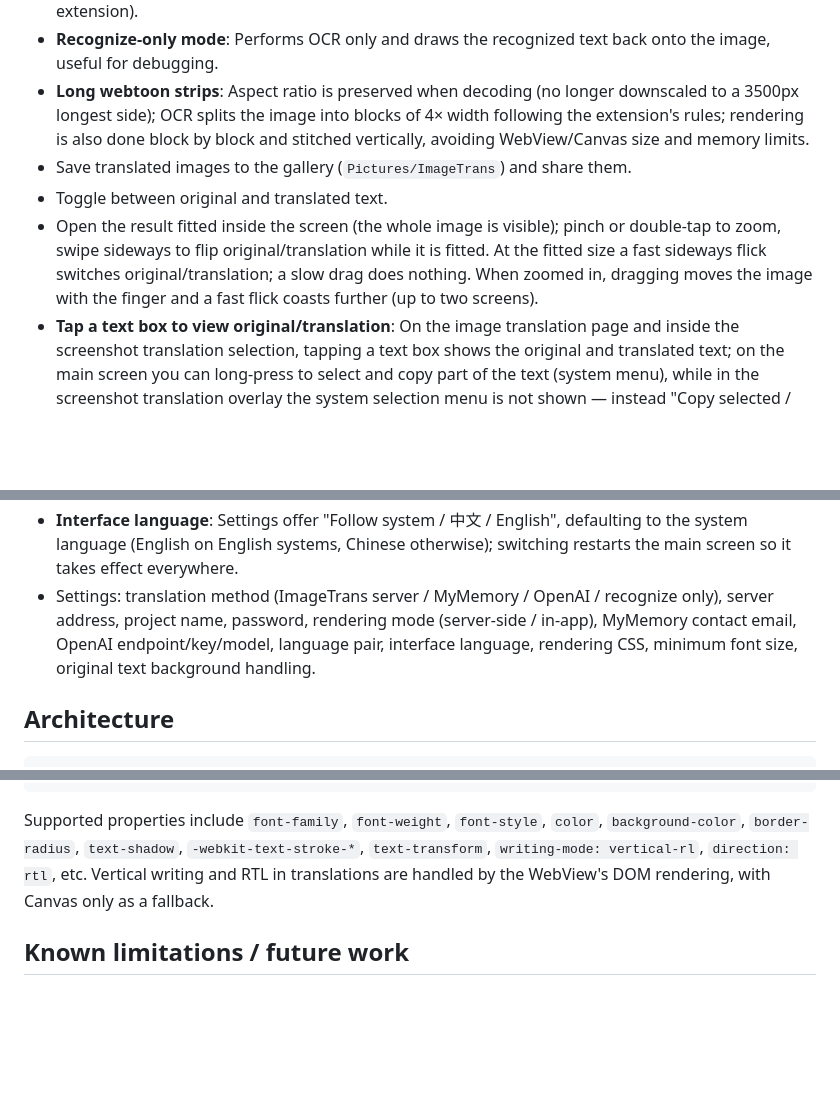
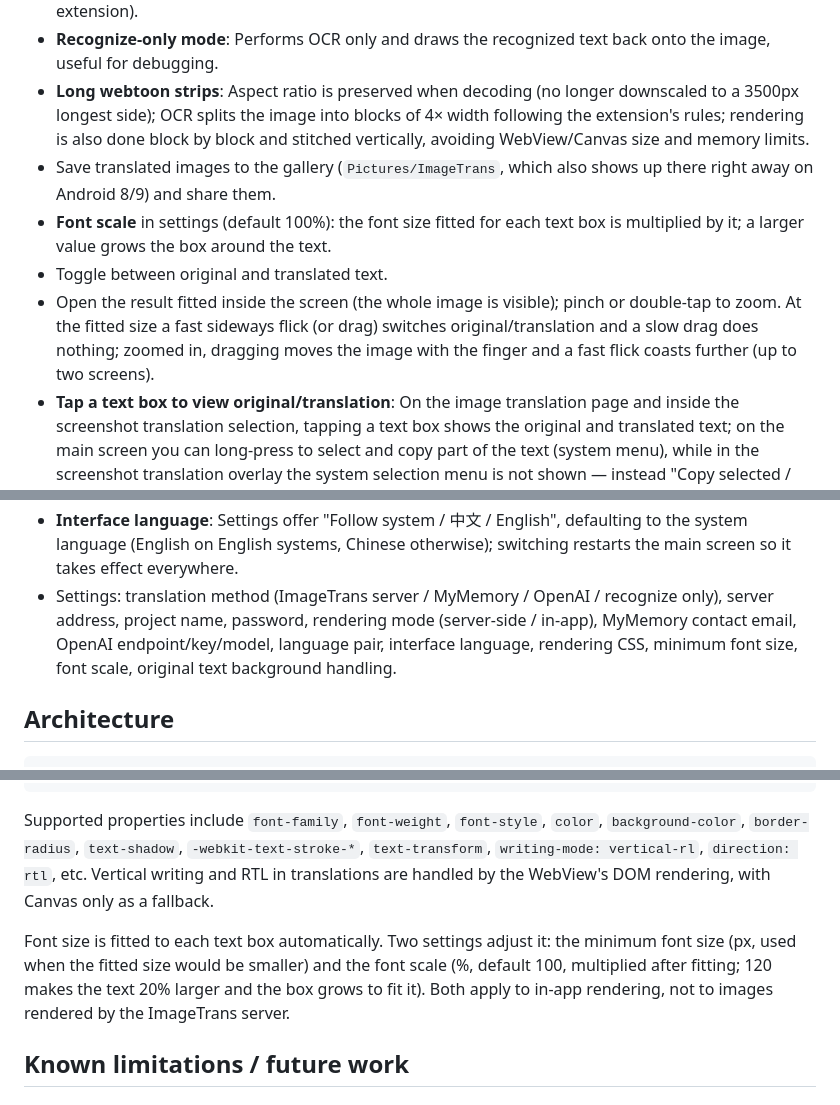
Before and after one commit to xulihang/ImageTrans-Android, a Markdown page: README.md, 3 parts joined by grey strips. Drawn GitHub-style; blank space fills up the shorter version.

```diff
--- a/README.md
+++ b/README.md
@@ -20,16 +20,17 @@ Requires Android 8.0 (API 26) or later; the native libraries are arm64-v8a only.
 - **Local OCR + MyMemory (free)**: No API key needed; uses the public MyMemory translation API. Long paragraphs are automatically split into requests under 500 bytes to comply with the API limits; a built-in contact email is used by default (quota of about 50,000 characters/day), and you can enter your own email in settings. You are notified when the quota is exhausted. With source language "Auto", Japanese is assumed; with target language "Auto", English is assumed (same as the browser extension).
 - **Recognize-only mode**: Performs OCR only and draws the recognized text back onto the image, useful for debugging.
 - **Long webtoon strips**: Aspect ratio is preserved when decoding (no longer downscaled to a 3500px longest side); OCR splits the image into blocks of 4× width following the extension's rules; rendering is also done block by block and stitched vertically, avoiding WebView/Canvas size and memory limits.
-- Save translated images to the gallery (`Pictures/ImageTrans`) and share them.
+- Save translated images to the gallery (`Pictures/ImageTrans`, which also shows up there right away on Android 8/9) and share them.
+- **Font scale** in settings (default 100%): the font size fitted for each text box is multiplied by it; a larger value grows the box around the text.
 - Toggle between original and translated text.
-- Open the result fitted inside the screen (the whole image is visible); pinch or double-tap to zoom, swipe sideways to flip original/translation while it is fitted. At the fitted size a fast sideways flick switches original/translation; a slow drag does nothing. When zoomed in, dragging moves the image with the finger and a fast flick coasts further (up to two screens).
+- Open the result fitted inside the screen (the whole image is visible); pinch or double-tap to zoom. At the fitted size a fast sideways flick (or drag) switches original/translation and a slow drag does nothing; zoomed in, dragging moves the image with the finger and a fast flick coasts further (up to two screens).
 - **Tap a text box to view original/translation**: On the image translation page and inside the screenshot translation selection, tapping a text box shows the original and translated text; on the main screen you can long-press to select and copy part of the text (system menu), while in the screenshot translation overlay the system selection menu is not shown — instead "Copy selected / Copy all" is provided.
 - **Screenshot translation overlay**: A floating button plus a persistent selection box; tapping "Translate" on the floating button captures the selected area and translates it, with the translation displayed inside the selection. The selection can be dragged and resized, and the rest of the screen is unaffected so you can keep using other apps.
   - **Android 11+** captures through an accessibility service (`AccessibilityService.takeScreenshot`). Turn on "ImageTrans" once in the system accessibility settings; after that you can switch apps freely and capture at any time without a prompt. The service is used only for screenshots and does not read screen content.
   - **Android 10** has no accessibility screenshots, so it uses the screen-capture (MediaProjection) consent instead: one grant when the floating button is turned on, reused for a while.
 - **Translation server (for the browser extension)**: Provides `POST /translate` in the background (HTTP, port 51042) for the extension's "ImageTrans Server" mode. OCR is done on the phone, text lines are merged into paragraphs, and text boxes are returned; when the App is set to "Local OCR + OpenAI" or "Local OCR + MyMemory", translations are returned as well, otherwise only the original text is returned and the extension translates it itself. For Edge/Firefox extensions on the same phone, or a browser on a computer forwarded via `adb reverse tcp:51042 tcp:51042`, enter `http://127.0.0.1:51042` directly — no Wi-Fi or mobile data required; a computer on the same network can also use the phone's LAN IP. The address is shown persistently in the notification, from which the server can be stopped.
 - **Interface language**: Settings offer "Follow system / 中文 / English", defaulting to the system language (English on English systems, Chinese otherwise); switching restarts the main screen so it takes effect everywhere.
-- Settings: translation method (ImageTrans server / MyMemory / OpenAI / recognize only), server address, project name, password, rendering mode (server-side / in-app), MyMemory contact email, OpenAI endpoint/key/model, language pair, interface language, rendering CSS, minimum font size, original text background handling.
+- Settings: translation method (ImageTrans server / MyMemory / OpenAI / recognize only), server address, project name, password, rendering mode (server-side / in-app), MyMemory contact email, OpenAI endpoint/key/model, language pair, interface language, rendering CSS, minimum font size, font scale, original text background handling.
 
 ## Architecture
 
@@ -144,6 +145,8 @@ border-radius: 10%;
 
 Supported properties include `font-family`, `font-weight`, `font-style`, `color`, `background-color`, `border-radius`, `text-shadow`, `-webkit-text-stroke-*`, `text-transform`, `writing-mode: vertical-rl`, `direction: rtl`, etc. Vertical writing and RTL in translations are handled by the WebView's DOM rendering, with Canvas only as a fallback.
 
+Font size is fitted to each text box automatically. Two settings adjust it: the minimum font size (px, used when the fitted size would be smaller) and the font scale (%, default 100, multiplied after fitting; 120 makes the text 20% larger and the box grows to fit it). Both apply to in-app rendering, not to images rendered by the ImageTrans server.
+
 ## Known limitations / future work
 
 ### Keeping screenshot translation / translation server alive in the background
```
Also changed, not shown: README_zh.md (+6 -3 lines).
